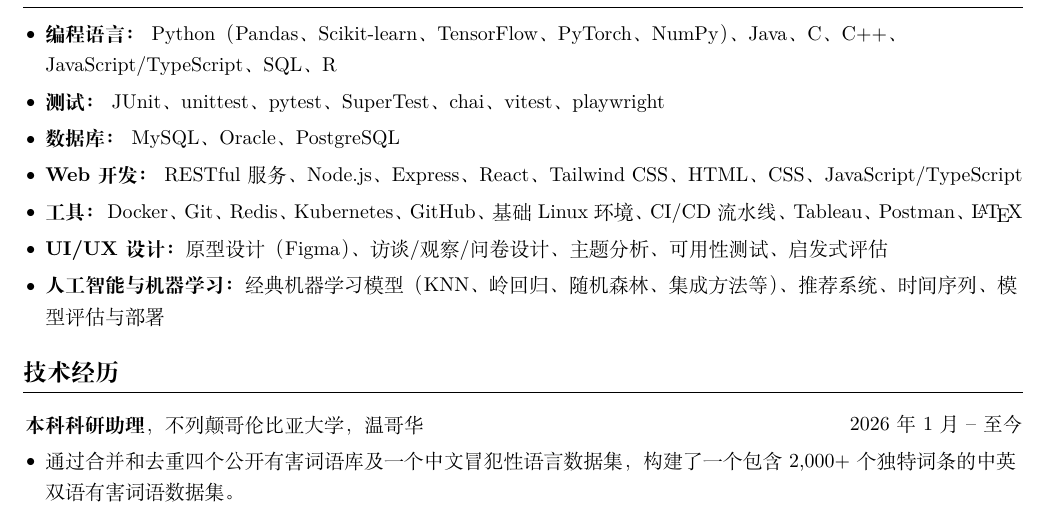
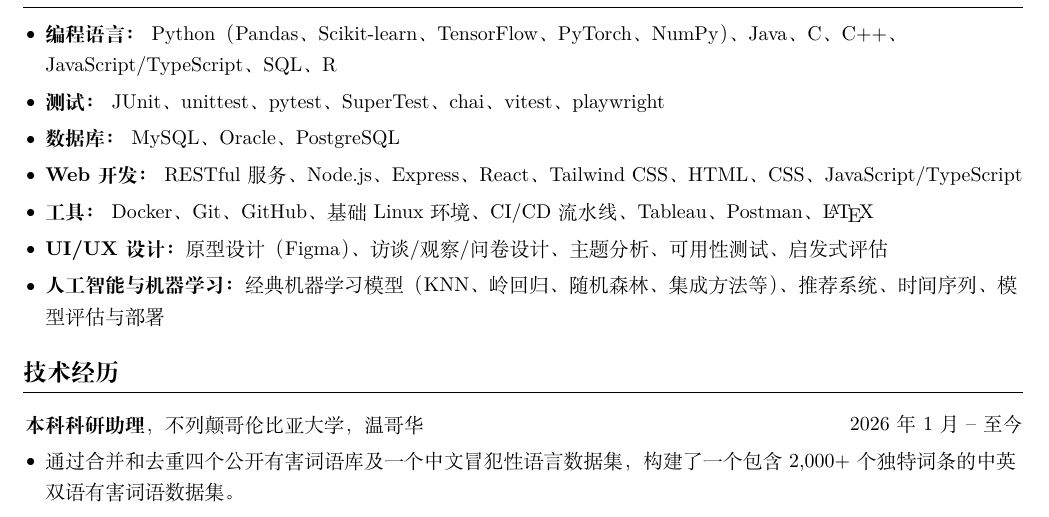
Before and after one commit to DavidHua04/davidhua04.github.io, a LaTeX CV (resume_EN/resume_CN.tex): part of page 1 of 3, cut so that both start at the same text. Compiled offline with XeLaTeX.

Commit message:
Updated Resume_CN

```diff
--- a/resume_EN/resume_CN.tex
+++ b/resume_EN/resume_CN.tex
@@ -183,7 +183,7 @@
             \item \textbf{测试：} JUnit、unittest、pytest、SuperTest、chai、vitest、playwright
             \item \textbf{数据库：} MySQL、Oracle、PostgreSQL
             \item \textbf{Web 开发：} RESTful 服务、Node.js、Express、React、Tailwind CSS、HTML、CSS、JavaScript/TypeScript
-            \item \textbf{工具：} Docker、Git、Redis、Kubernetes、GitHub、基础 Linux 环境、CI/CD 流水线、Tableau、Postman、\LaTeX
+            \item \textbf{工具：} Docker、Git、GitHub、基础 Linux 环境、CI/CD 流水线、Tableau、Postman、\LaTeX
             \item \textbf{UI/UX 设计：} 原型设计（Figma）、访谈/观察/问卷设计、主题分析、可用性测试、启发式评估
             \item \textbf{人工智能与机器学习：} 经典机器学习模型（KNN、岭回归、随机森林、集成方法等）、推荐系统、时间序列、模型评估与部署
         \end{highlights}
```
Also changed, not shown: resume_EN/resume.tex (+1 -1 lines), resume_EN/resume.pdf, resume_EN/resume_CN.pdf.
